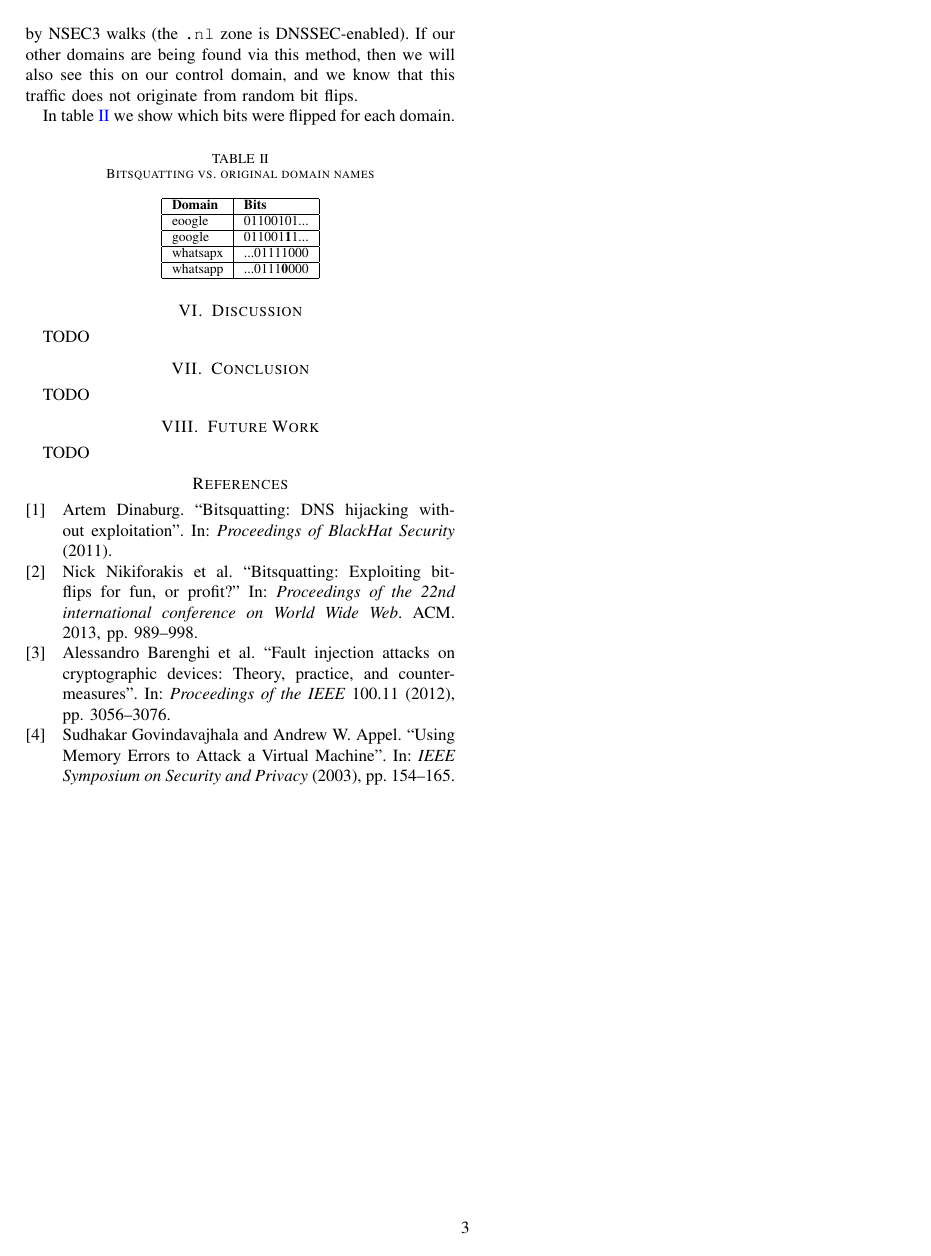
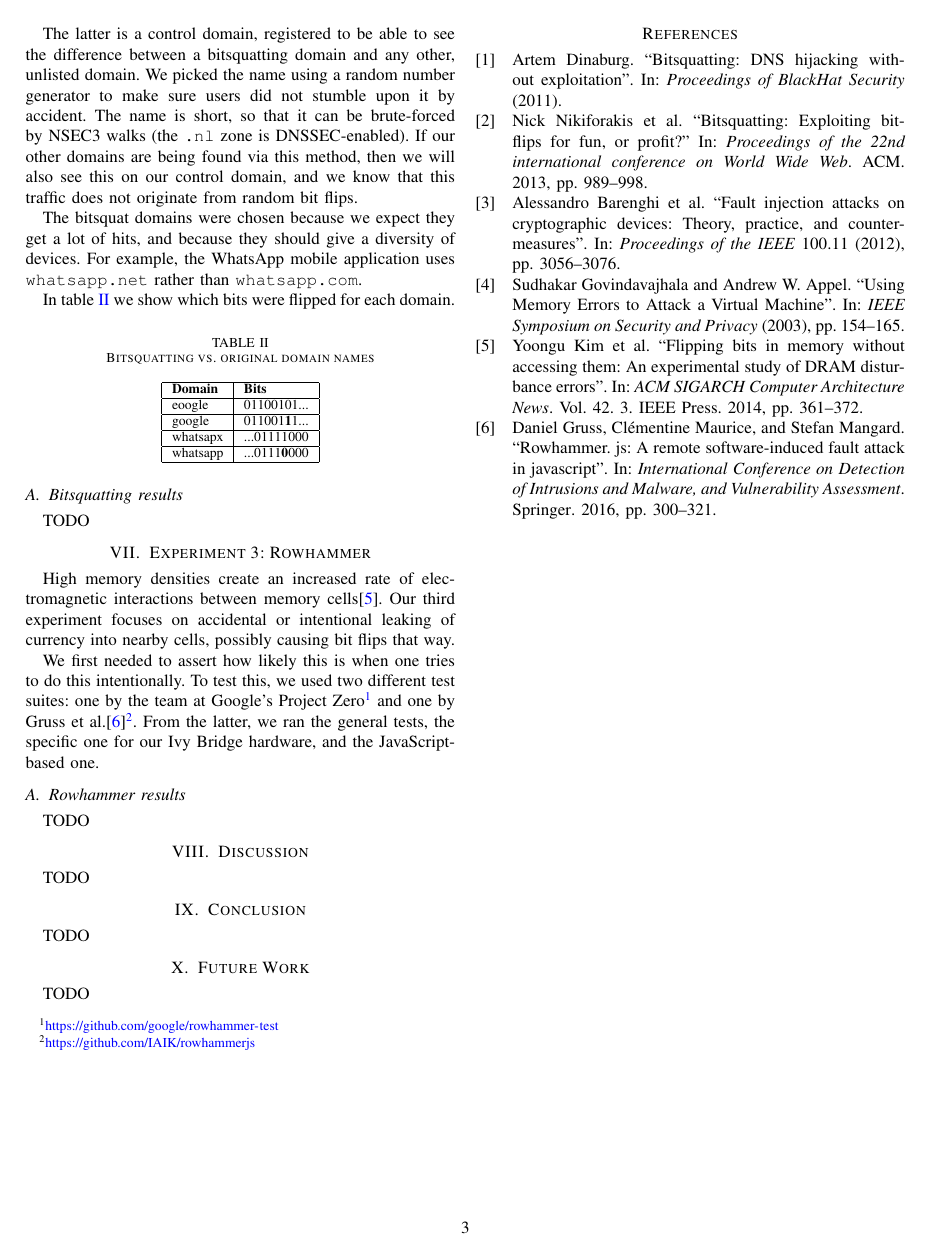
Before and after one commit to lgommans/dns-bitsquatting, a LaTeX paper (report.tex): page 3 of 3. Compiled offline with pdfLaTeX.

Commit message:
Some structural changes, rowhammer setup

```diff
--- a/report.tex
+++ b/report.tex
@@ -277,6 +275,11 @@ by accident. The name is short, so that it can be brute-forced by NSEC3 walks
 via this method, then we will also see this on our control domain, and we know
 that this traffic does not originate from random bit flips.
 
+The bitsquat domains were chosen because we expect they get a lot of hits, and
+because they should give a diversity of devices. For example, the WhatsApp
+mobile application uses \texttt{whatsapp.net} rather than
+\texttt{whatsapp.com}.
+
 In table \ref{tab:bits} we show which bits were flipped for each domain.
 
 \begin{table}[H]
@@ -293,9 +296,30 @@ In table \ref{tab:bits} we show which bits were flipped for each domain.
    \end{tabular}
 \end{table}
 
+\subsection{Bitsquatting results}
+
+TODO
 
 
-%TODO: *Rowhammer
+\section{Experiment 3: Rowhammer}
+
+High memory densities create an increased rate of electromagnetic interactions
+between memory cells\cite{kim2014flipping}. Our third experiment focuses on
+accidental or intentional leaking of currency into nearby cells, possibly
+causing bit flips that way.
+
+We first needed to assert how likely this is when one tries to do this
+intentionally. To test this, we used two different test suites: one by the team
+at Google's Project Zero\footnote{\url{https://github.com/google/rowhammer-test}}
+and one by Gruss et al.\cite{gruss2016rowhammer}\footnote{\url{https://github.com/IAIK/rowhammerjs}}.
+From the latter, we ran the general tests, the specific one for our Ivy Bridge
+hardware, and the JavaScript-based one.
+
+
+\subsection{Rowhammer results}\label{sec:results}
+
+TODO
+
 
 \section{Discussion}\label{sec:disc}
 
```
Also changed, not shown: references.bib (+18 -0 lines), report.tex (14 more changed lines).
